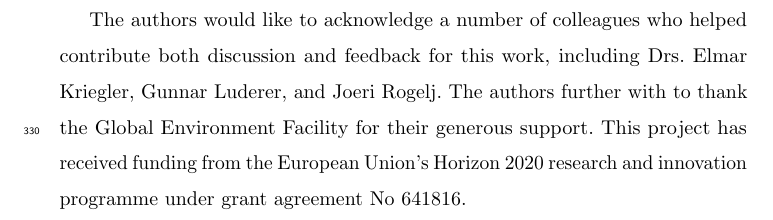
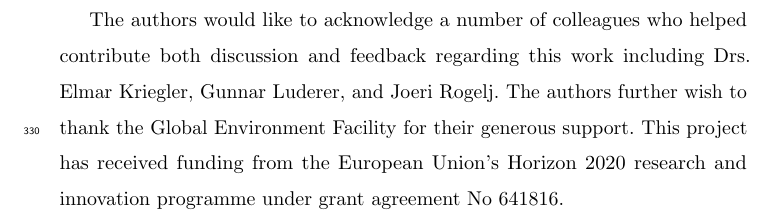
Before and after one commit to gidden/harmonization-methods-paper, a LaTeX paper (paper.tex): part of page 28 of 33, cut so that both start at the same text. Compiled offline with pdfLaTeX.

Commit message:
typo in acks

```diff
--- a/paper.tex
+++ b/paper.tex
@@ -53,8 +53,8 @@ information is shown on the title page of this manuscript. Documentation for the
 \section*{Acknowledgements}
 
 The authors would like to acknowledge a number of colleagues who helped
-contribute both discussion and feedback for this work, including Drs. Elmar
-Kriegler, Gunnar Luderer, and Joeri Rogelj. The authors further with to thank
+contribute both discussion and feedback regarding this work including Drs. Elmar
+Kriegler, Gunnar Luderer, and Joeri Rogelj. The authors further wish to thank
 the Global Environment Facility for their generous support. This project has
 received funding from the European Union’s Horizon 2020 research and innovation
 programme under grant agreement No 641816.
```
